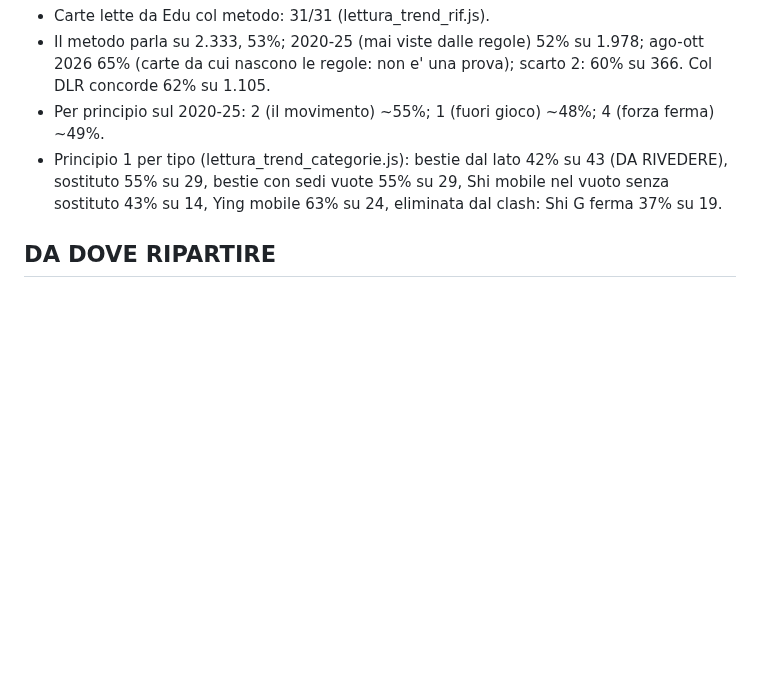
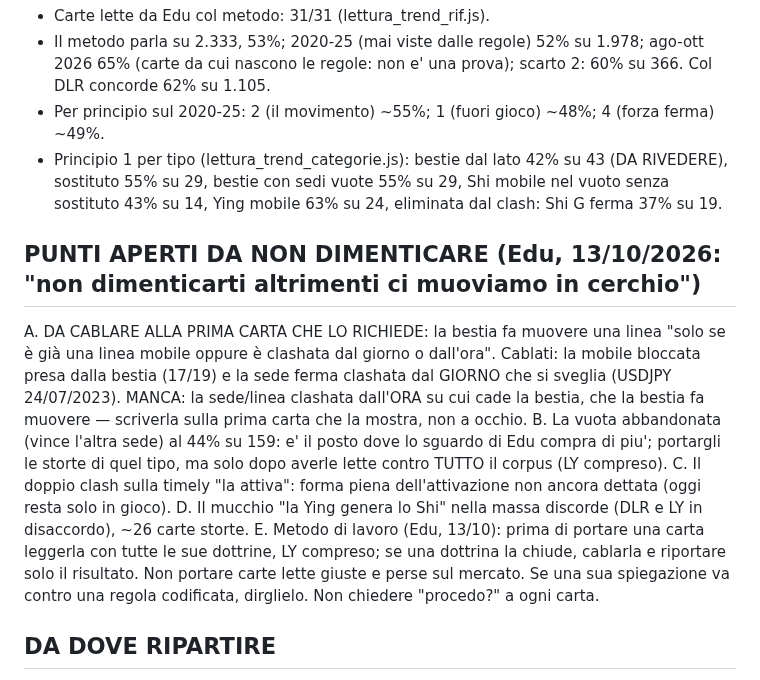
Before and after one commit to edufengshui/storico-trading, a Markdown page: RIPARTENZA_11_10_2026_S56.md, the part around the change. Rendered like a GitHub page; blank space fills up the shorter version.

Commit message:
Ripartenza S56: punti aperti da non dimenticare (Edu, 13/10/2026)
Co-Authored-By: Claude Opus 5.5 <noreply@anthropic.com>
Claude-Session: https://claude.ai/code/session_016TkZNybq4kePHVQ1AeAmXR

```diff
--- a/RIPARTENZA_11_10_2026_S56.md
+++ b/RIPARTENZA_11_10_2026_S56.md
@@ -64,6 +64,19 @@ Ordine: 1 chi esce dal gioco -> 2 cosa fa il movimento a S e Y, 3 la forza nel m
   bestie con sedi vuote 55% su 29, Shi mobile nel vuoto senza sostituto 43% su 14, Ying mobile 63% su 24,
   eliminata dal clash: Shi G ferma 37% su 19.
 
+## PUNTI APERTI DA NON DIMENTICARE (Edu, 13/10/2026: "non dimenticarti altrimenti ci muoviamo in cerchio")
+A. DA CABLARE ALLA PRIMA CARTA CHE LO RICHIEDE: la bestia fa muovere una linea "solo se è già una linea mobile oppure
+   è clashata dal giorno o dall'ora". Cablati: la mobile bloccata presa dalla bestia (17/19) e la sede ferma clashata
+   dal GIORNO che si sveglia (USDJPY 24/07/2023). MANCA: la sede/linea clashata dall'ORA su cui cade la bestia, che la
+   bestia fa muovere — scriverla sulla prima carta che la mostra, non a occhio.
+B. La vuota abbandonata (vince l'altra sede) al 44% su 159: e' il posto dove lo sguardo di Edu compra di piu'; portargli
+   le storte di quel tipo, ma solo dopo averle lette contro TUTTO il corpus (LY compreso).
+C. Il doppio clash sulla timely "la attiva": forma piena dell'attivazione non ancora dettata (oggi resta solo in gioco).
+D. Il mucchio "la Ying genera lo Shi" nella massa discorde (DLR e LY in disaccordo), ~26 carte storte.
+E. Metodo di lavoro (Edu, 13/10): prima di portare una carta leggerla con tutte le sue dottrine, LY compreso; se una
+   dottrina la chiude, cablarla e riportare solo il risultato. Non portare carte lette giuste e perse sul mercato.
+   Se una sua spiegazione va contro una regola codificata, dirglielo. Non chiedere "procedo?" a ogni carta.
+
 ## DA DOVE RIPARTIRE
 1. Le bestie dal lato (42%): leggere da solo le carte storte (`node lettura_trend_categorie.js "bestie dal lato"`).
    Ipotesi di Claude da EURUSD 30/11/2021, da provare: senza movimenti utili vince la sede piu' di stagione e le bestie
```
